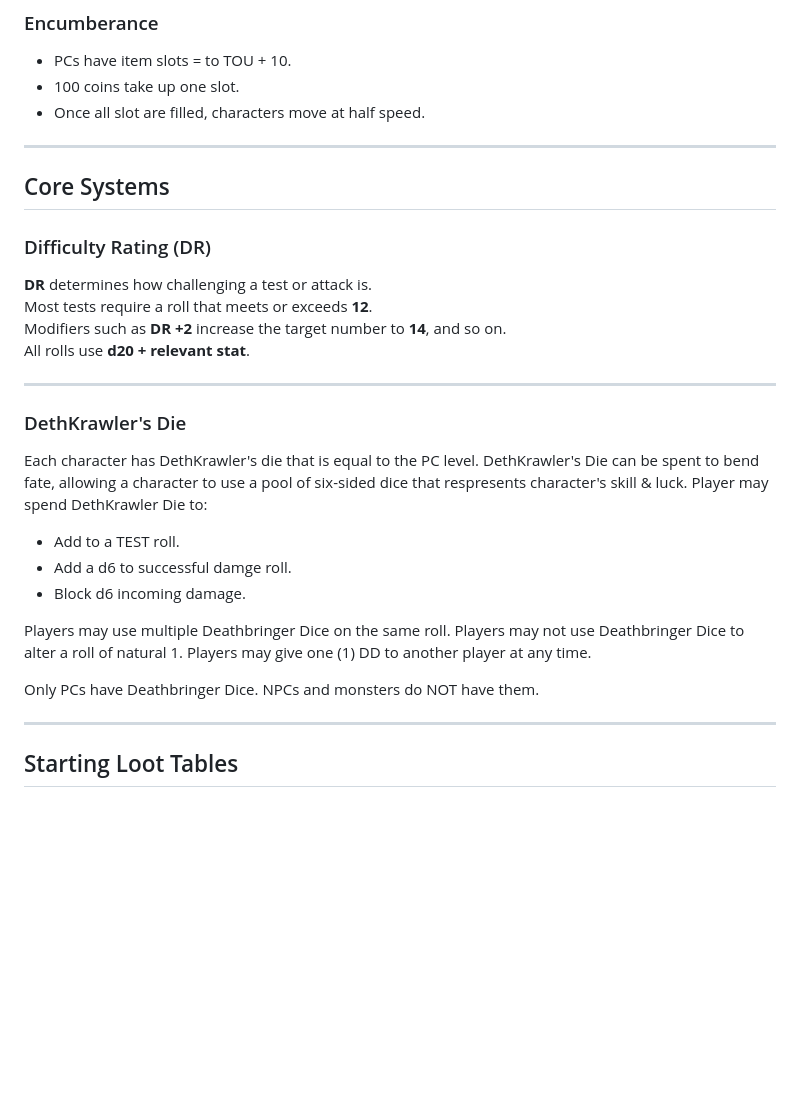
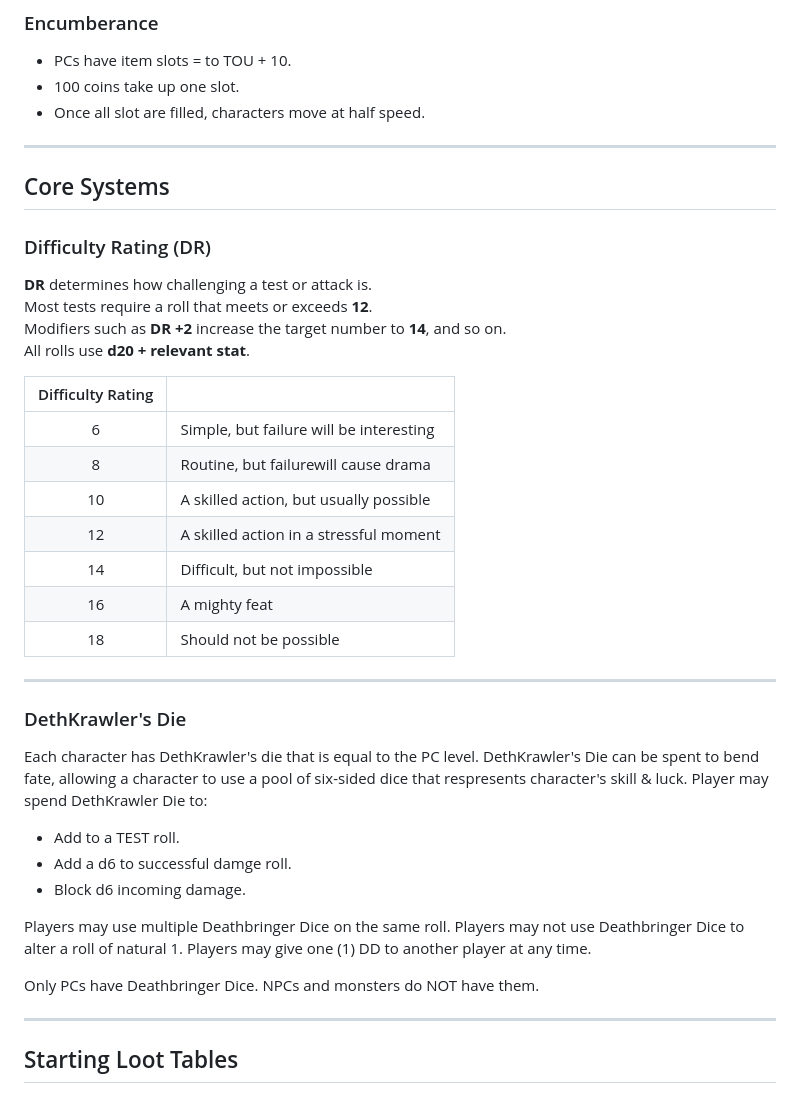
Before and after one commit to TheVikkodamus/DETHKrawl-GB, a Markdown page: README.md, the part around the change. Rendered like a GitHub page; blank space fills up the shorter version.

```diff
--- a/README.md
+++ b/README.md
@@ -58,8 +58,6 @@ Begin with 2d6+TOU Health Points - no re-rolls! When player reach zero HP, Playe
 - 100 coins take up one slot.
 - Once all slot are filled, characters move at half speed.
 
-
-
 ---
 
 ## Core Systems
@@ -71,9 +69,20 @@ Most tests require a roll that meets or exceeds **12**.
 Modifiers such as **DR +2** increase the target number to **14**, and so on.
 All rolls use **d20 + relevant stat**.
 
+|Difficulty Rating||
+|:---:|:---|
+|6|Simple, but failure will be interesting|
+|8|Routine, but failurewill cause drama|
+|10|A skilled action, but usually possible|
+|12|A skilled action in a stressful moment|
+|14|Difficult, but not impossible|
+|16|A mighty feat|
+|18|Should not be possible|
+
 ---
 
 ### DethKrawler's Die
+
 Each character has DethKrawler's die that is equal to the PC level. DethKrawler's Die can be spent to bend fate,
 allowing a character to use a pool of six-sided dice that respresents character's skill & luck.
 Player may spend DethKrawler Die to:
@@ -88,6 +97,8 @@ Players may give one (1) DD to another player at any time.
 Only PCs have Deathbringer Dice. NPCs and monsters do NOT have them.
 
 ---
+
+
 
 ## Starting Loot Tables
 
```
